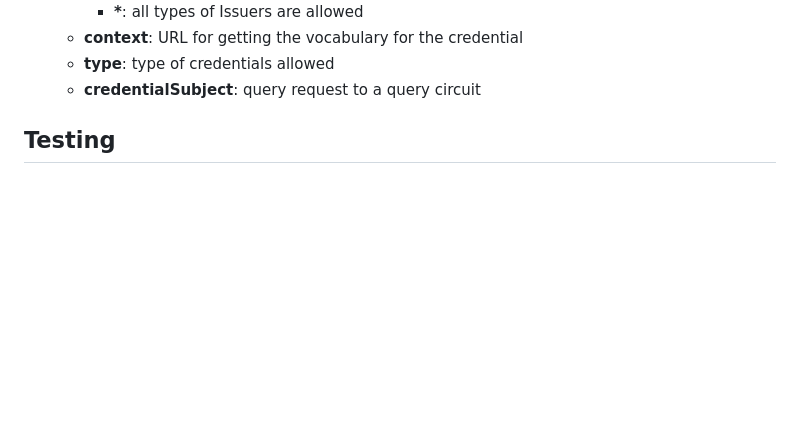
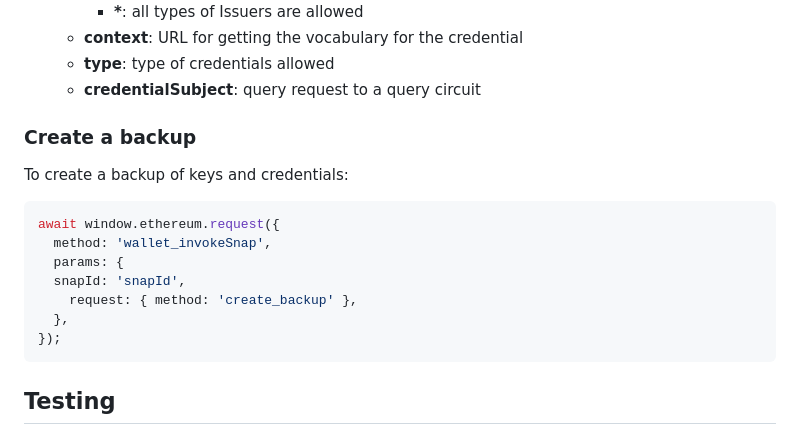
Before and after one commit to rarimo/rarime, a Markdown page: packages/snap/README.md, the part around the change. Rendered like a GitHub page; blank space fills up the shorter version.

````diff
--- a/packages/snap/README.md
+++ b/packages/snap/README.md
@@ -99,7 +99,17 @@ where:
 	- **type**: type of credentials allowed
 	- **credentialSubject**: query request to a query circuit
 
-
+### Create a backup
+To create a backup of keys and credentials:
+```javascript
+await window.ethereum.request({
+  method: 'wallet_invokeSnap',
+  params: {
+  snapId: 'snapId',
+    request: { method: 'create_backup' },
+  },
+});
+```
 
 
 ## Testing
````
